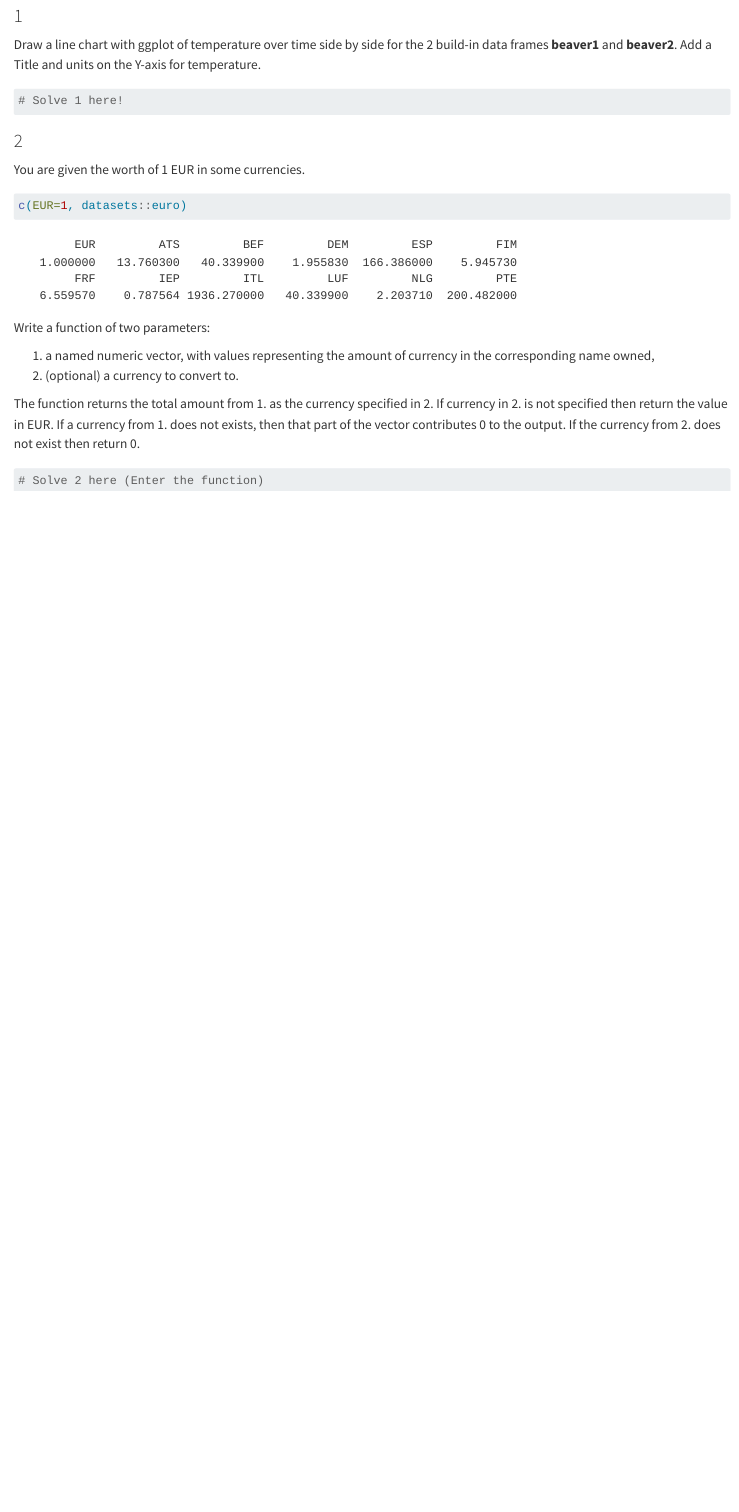
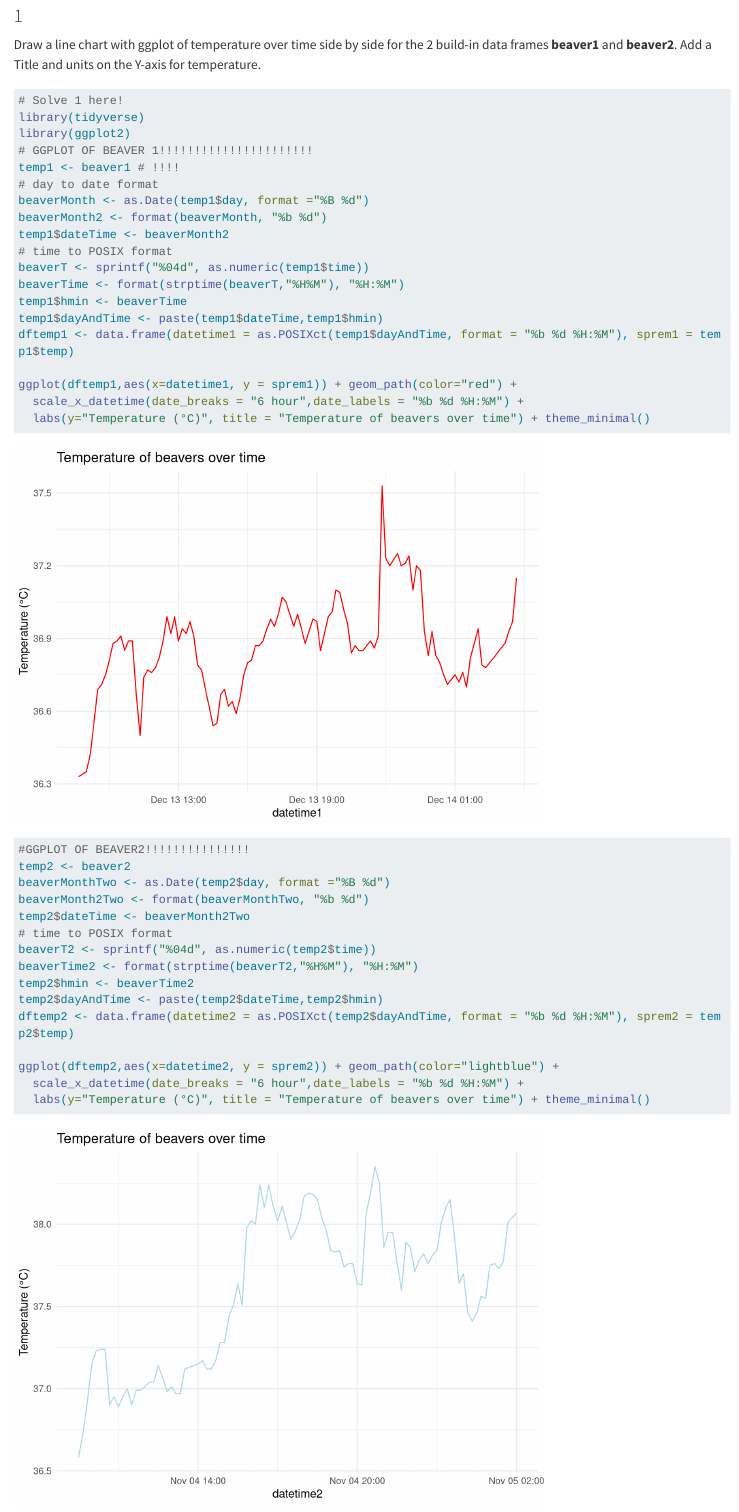
Before and after one commit to loanmir/homework3_DProg, a Quarto document (HW3_LucasJakin.qmd): the page in a window 1100 px wide, from 280 px down. Rendered offline with R 4.5, knitr and Pandoc in place of Quarto, with nearby package versions; long lines of code are wrapped.

Commit message:
changes in QMD file, still unfinished

````diff
--- a/HW3_LucasJakin.qmd
+++ b/HW3_LucasJakin.qmd
@@ -24,6 +24,43 @@ Draw a line chart with ggplot of temperature over time side by side for the 2 bu
 
 ```{r}
 # Solve 1 here!
+library(tidyverse)
+library(ggplot2)
+# GGPLOT OF BEAVER 1!!!!!!!!!!!!!!!!!!!!!!
+temp1 <- beaver1 # !!!!
+# day to date format
+beaverMonth <- as.Date(temp1$day, format ="%B %d")
+beaverMonth2 <- format(beaverMonth, "%b %d")
+temp1$dateTime <- beaverMonth2
+# time to POSIX format
+beaverT <- sprintf("%04d", as.numeric(temp1$time))
+beaverTime <- format(strptime(beaverT,"%H%M"), "%H:%M")
+temp1$hmin <- beaverTime
+temp1$dayAndTime <- paste(temp1$dateTime,temp1$hmin)
+dftemp1 <- data.frame(datetime1 = as.POSIXct(temp1$dayAndTime, format = "%b %d %H:%M"), sprem1 = temp1$temp)
+
+ggplot(dftemp1,aes(x=datetime1, y = sprem1)) + geom_path(color="red") +
+  scale_x_datetime(date_breaks = "6 hour",date_labels = "%b %d %H:%M") +
+  labs(y="Temperature (°C)", title = "Temperature of beavers over time") + theme_minimal()
+
+
+
+#GGPLOT OF BEAVER2!!!!!!!!!!!!!!!
+temp2 <- beaver2
+beaverMonthTwo <- as.Date(temp2$day, format ="%B %d")
+beaverMonth2Two <- format(beaverMonthTwo, "%b %d")
+temp2$dateTime <- beaverMonth2Two
+# time to POSIX format
+beaverT2 <- sprintf("%04d", as.numeric(temp2$time))
+beaverTime2 <- format(strptime(beaverT2,"%H%M"), "%H:%M")
+temp2$hmin <- beaverTime2
+temp2$dayAndTime <- paste(temp2$dateTime,temp2$hmin)
+dftemp2 <- data.frame(datetime2 = as.POSIXct(temp2$dayAndTime, format = "%b %d %H:%M"), sprem2 = temp2$temp)
+
+ggplot(dftemp2,aes(x=datetime2, y = sprem2)) + geom_path(color="lightblue") +
+  scale_x_datetime(date_breaks = "6 hour",date_labels = "%b %d %H:%M") +
+  labs(y="Temperature (°C)", title = "Temperature of beavers over time") + theme_minimal()
+
 ```
 
 ### 2
````
Also changed, not shown: HW3_LucasJakin.R (+3 -9 lines), HW3_LucasJakin.html, HW3_LucasJakin.qmd (20 more changed lines).
